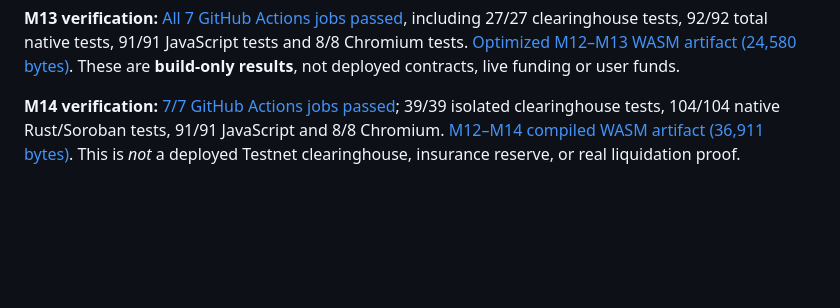
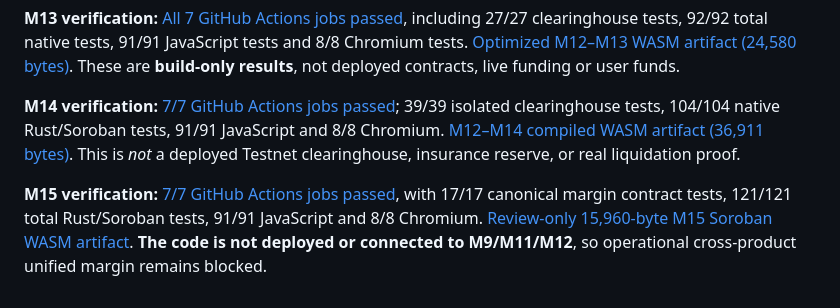
Before and after one commit to mushee-io/Hoxo-SS, a Markdown page: README.md, the part around the change. Drawn GitHub-style; blank space fills up the shorter version.

Commit message:
docs(m15): record verified 17-test margin suite, 7 green CI jobs and Soroban WASM hash

```diff
--- a/README.md
+++ b/README.md
@@ -77,3 +77,5 @@ Do not fund unreviewed contracts. No admin or private keys in this repo. Avoid u
 **M13 verification:** [All 7 GitHub Actions jobs passed](https://github.com/mushee-io/Hoxo-SS/actions/runs/41198308476), including 27/27 clearinghouse tests, 92/92 total native tests, 91/91 JavaScript tests and 8/8 Chromium tests. [Optimized M12–M13 WASM artifact (24,580 bytes)](https://github.com/mushee-io/Hoxo-SS/actions/runs/41198308476/artifacts/13041482002). These are **build-only results**, not deployed contracts, live funding or user funds.
 
 **M14 verification:** [7/7 GitHub Actions jobs passed](https://github.com/mushee-io/Hoxo-SS/actions/runs/41199287473); 39/39 isolated clearinghouse tests, 104/104 native Rust/Soroban tests, 91/91 JavaScript and 8/8 Chromium. [M12–M14 compiled WASM artifact (36,911 bytes)](https://github.com/mushee-io/Hoxo-SS/actions/runs/41199287473/artifacts/13042086517). This is *not* a deployed Testnet clearinghouse, insurance reserve, or real liquidation proof.
+
+**M15 verification:** [7/7 GitHub Actions jobs passed](https://github.com/mushee-io/Hoxo-SS/actions/runs/41201917116), with 17/17 canonical margin contract tests, 121/121 total Rust/Soroban tests, 91/91 JavaScript and 8/8 Chromium. [Review-only 15,960-byte M15 Soroban WASM artifact](https://github.com/mushee-io/Hoxo-SS/actions/runs/41201917116/artifacts/13042892690). **The code is not deployed or connected to M9/M11/M12**, so operational cross-product unified margin remains blocked.
```
Also changed, not shown: docs/m15-unified-margin.md (+14 -0 lines), docs/milestones.md (+1 -1 lines).
